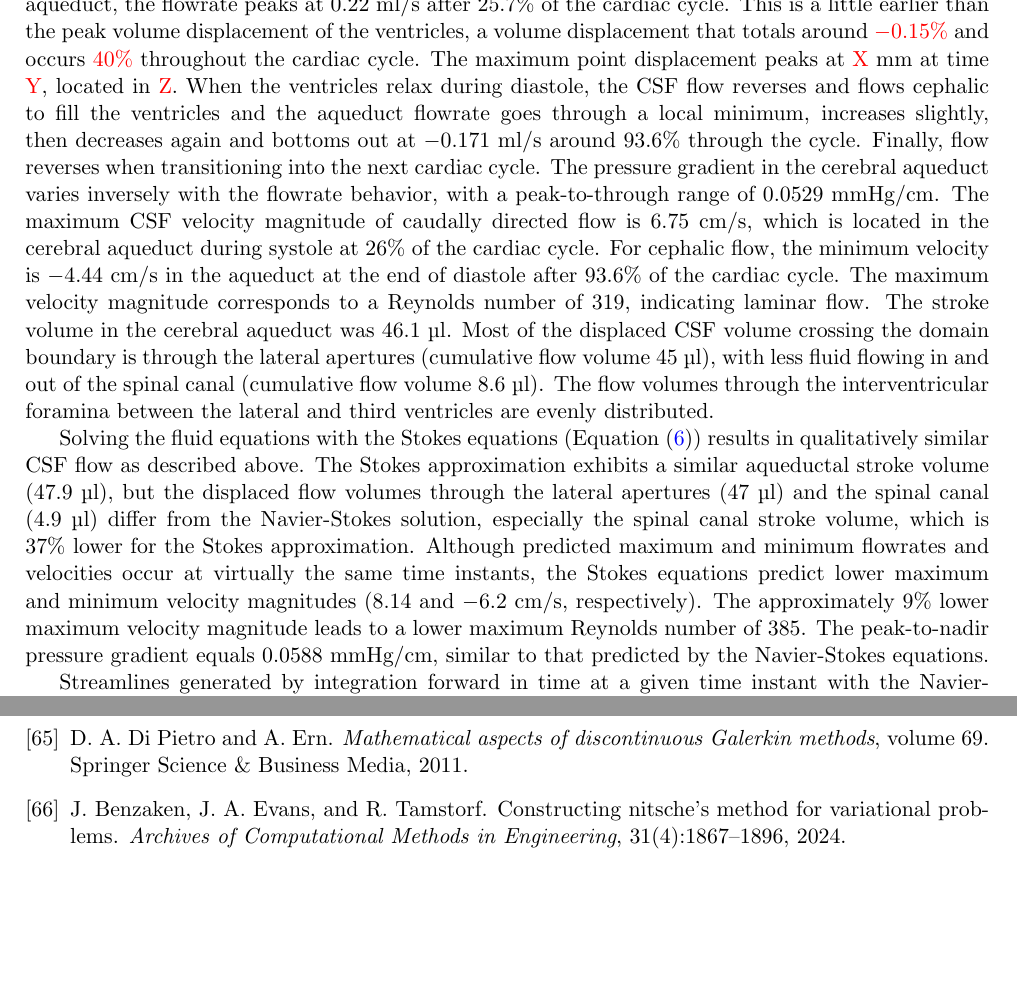
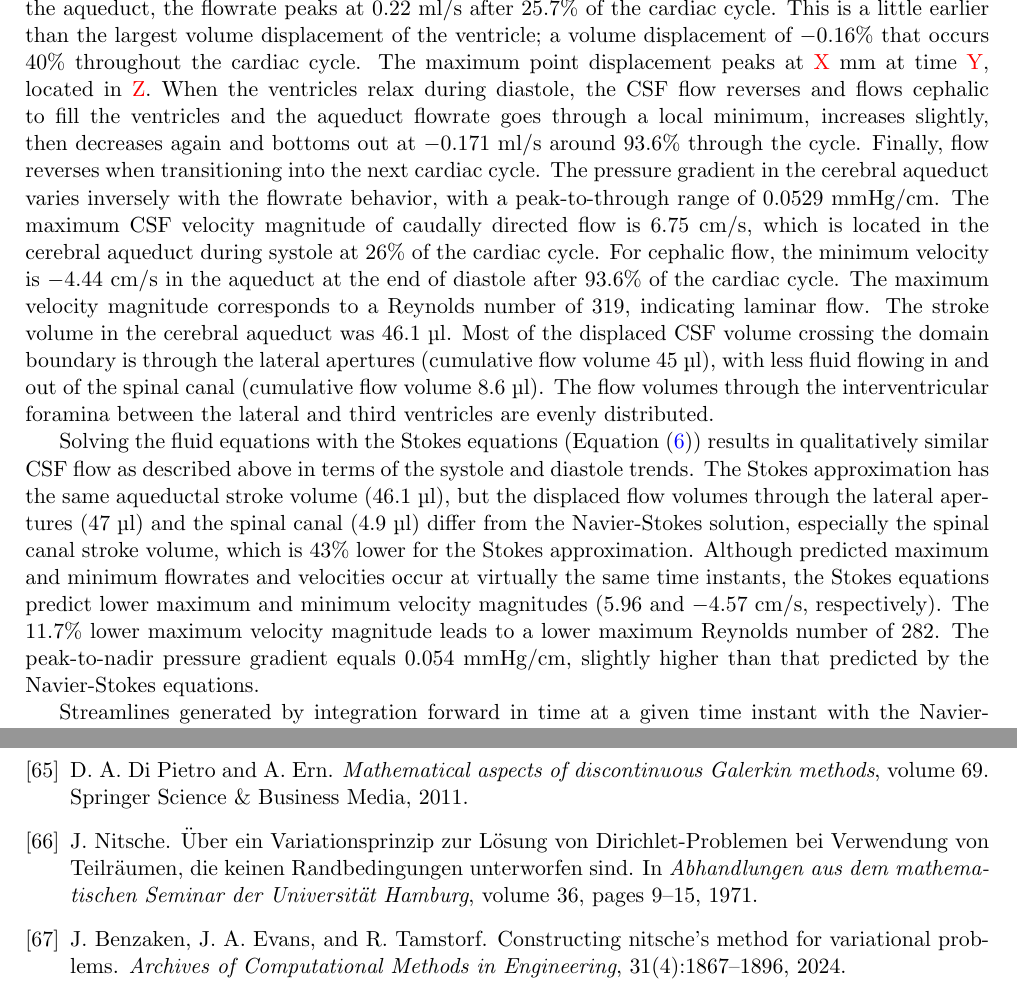
Before and after one commit to hherlyng/lagrangian-csf-ventricles, a LaTeX paper (paper/main.tex, which reads paper/references.bib): two parts of pages 10 and 20 of 23, joined at a grey line, cut so that both start at the same text, the shorter picture padded with empty space. Compiled offline with pdfLaTeX.

Commit message:
update Stokes velocity numbers

```diff
--- a/paper/main.tex
+++ b/paper/main.tex
@@ -67,7 +67,7 @@
 \setcounter{footnote}{1}
 
 % Title
-\title{\textbf{Coherent flow structures and fluid inertia in brain ventricles}}
+\title{\textbf{Coherent flow structures in brain ventricles}}
 \author{
     H.~Herlyng, S.~C.~Shadden
 }
@@ -862,9 +862,9 @@ caudal displacement of the brain ventricles during systole (\Cref{fig:flow_resul
 This contraction and caudal displacement leads to a rapid increase in caudal CSF flow through the interventricular
 foramina and cerebral aqueduct, when solving the Navier-Stokes equations (\Cref{eq:navier_stokes_eq}).
 In the aqueduct, the flowrate peaks at
-0.22 ml/s after 25.7\% of the cardiac cycle. This is a little earlier than the peak
-volume displacement of the ventricles, a volume displacement that totals around \fixme{$-0.15\%$}
-and occurs \fixme{40\%} throughout the cardiac cycle. The maximum point displacement peaks
+0.22 ml/s after 25.7\% of the cardiac cycle. This is a little earlier than the largest
+volume displacement of the ventricle; a volume displacement of $-0.16\%$
+that occurs 40\% throughout the cardiac cycle. The maximum point displacement peaks
 at \fixme{X} mm at time \fixme{Y}, located in \fixme{Z}.
 When the ventricles relax during diastole,
 the CSF flow reverses and flows cephalic to fill the ventricles
@@ -904,16 +904,16 @@ ventricles are evenly distributed.
 
 % Comparison of quantities of interest with Stokes approximation
 Solving the fluid equations with the Stokes equations (\Cref{eq:time_dependent_stokes_eq})
-results in qualitatively similar CSF flow as described above. The Stokes approximation
-exhibits a similar aqueductal stroke volume (47.9 \textmu l), but the displaced flow volumes
-through the lateral apertures (47 \textmu l) and the spinal canal (4.9 \textmu l) differ
-from the Navier-Stokes solution, especially the spinal canal stroke volume, which is 37\%
+results in qualitatively similar CSF flow as described above in terms of the systole and
+diastole trends. The Stokes approximation has the same aqueductal stroke volume (46.1 \textmu l),
+but the displaced flow volumes through the lateral apertures (47 \textmu l) and the spinal canal (4.9 \textmu l) differ
+from the Navier-Stokes solution, especially the spinal canal stroke volume, which is 43\%
 lower for the Stokes approximation. Although predicted maximum and minimum flowrates and
 velocities occur at virtually the same time instants,
 the Stokes equations predict lower maximum and minimum velocity magnitudes
-(8.14 and $-6.2$ cm/s, respectively). The approximately 9\% lower maximum velocity
-magnitude leads to a lower maximum Reynolds number of 385.
-The peak-to-nadir pressure gradient equals 0.0588 mmHg/cm, similar to that predicted
+(5.96 and $-4.57$ cm/s, respectively). The 11.7\% lower maximum velocity
+magnitude leads to a lower maximum Reynolds number of 282.
+The peak-to-nadir pressure gradient equals 0.054 mmHg/cm, slightly higher than that predicted
 by the Navier-Stokes equations.
 
 % Eulerian flow features and comparison
--- a/paper/references.bib
+++ b/paper/references.bib
@@ -978,3 +978,8 @@
     year={2017},
     publisher={Nature Publishing Group UK London}
 }
+
+@inproceedings{Nitsche1971UberSind,
+    title = {{{\"{U}}ber ein Variationsprinzip zur L{\"{o}}sung von Dirichlet-Problemen bei Verwendung von Teilr{\"{a}}umen, die keinen Randbedingungen unterworfen sind}},
+    year = {1971},
+    booktitle = {Abhandlungen aus dem mathematischen Seminar der Universit{\"{a}}t Hamburg},
```
Also changed, not shown: paper/main.tex (6 more changed lines), paper/references.bib (4 more changed lines), 1 other file.
